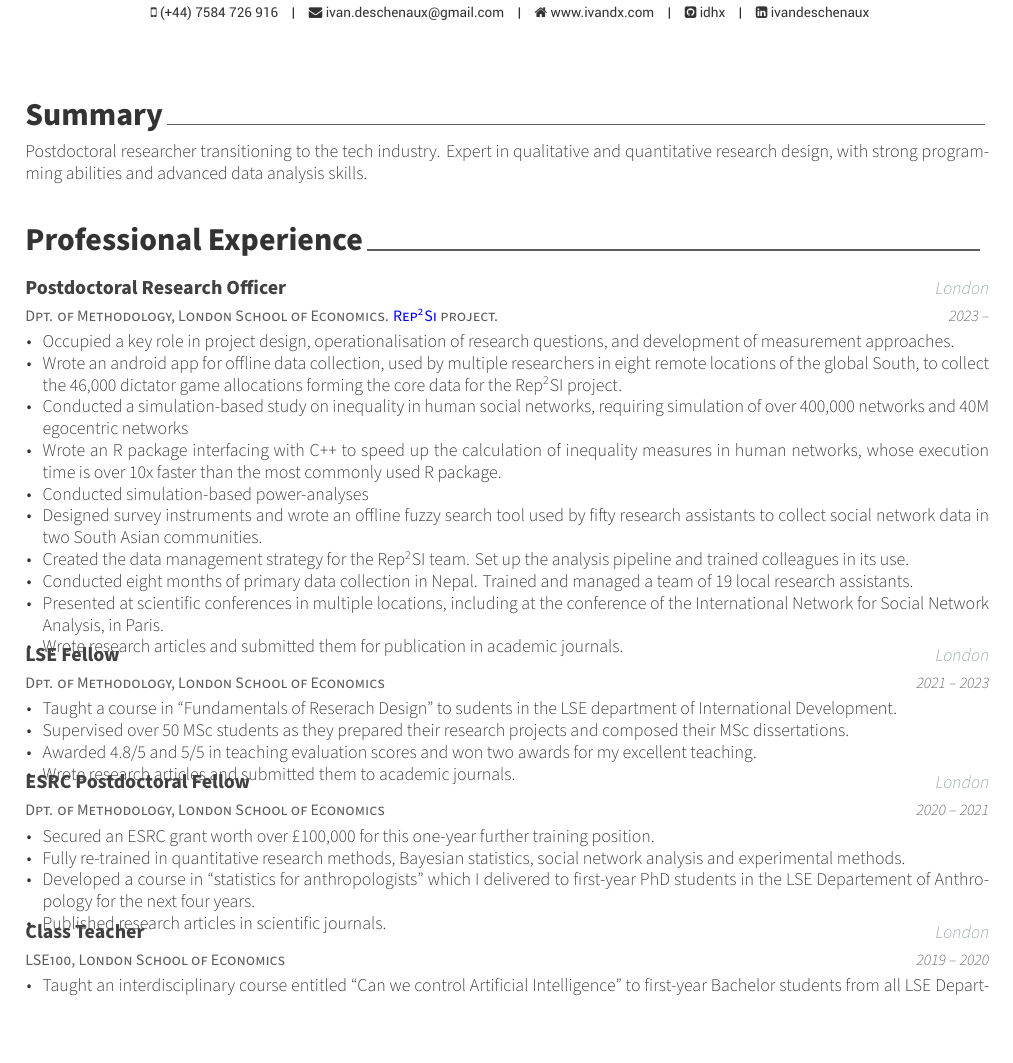
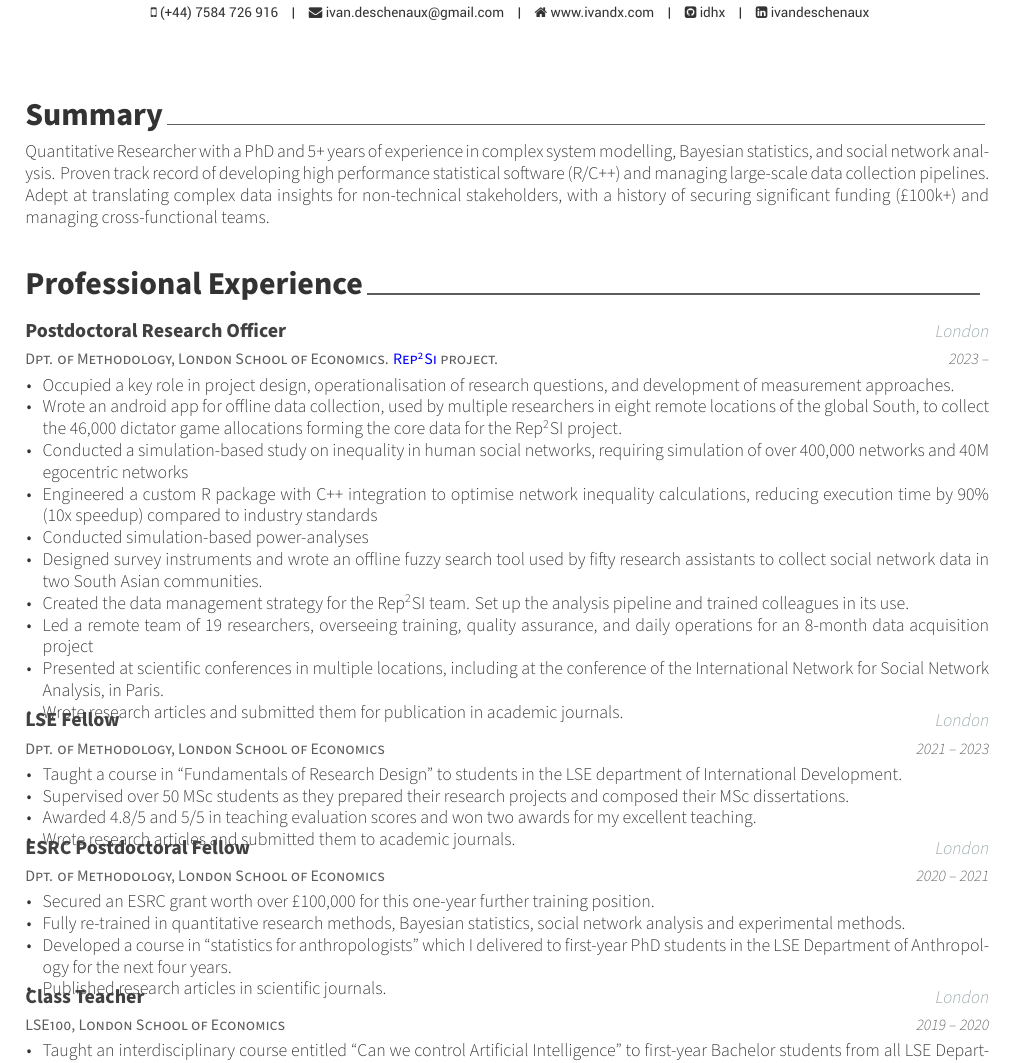
Before and after one commit to idhx/cv, a LaTeX CV (resume.tex): part of page 1 of 2, cut so that both start at the same text. Compiled offline with XeLaTeX.

Commit message:
Fix typos, remove "data scientist" from summary

```diff
--- a/resume.tex
+++ b/resume.tex
@@ -98,7 +98,7 @@
 \cvsection{Summary}
 
 \begin{cvparagraph}
-Postdoctoral researcher transitioning to the tech industry. Expert in qualitative and quantitative research design, with strong programming abilities and advanced data analysis skills.
+Quantitative Researcher with a PhD and 5+ years of experience in complex system modelling, Bayesian statistics, and social network analysis. Proven track record of developing high performance statistical software (R/C++) and managing large-scale data collection pipelines. Adept at translating complex data insights for non-technical stakeholders, with a history of securing significant funding (£100k+) and managing cross-functional teams.
 
 \end{cvparagraph}
 
@@ -116,11 +116,11 @@ Postdoctoral researcher transitioning to the tech industry. Expert in qualitativ
       \item Occupied a key role in project design, operationalisation of research questions, and development of measurement approaches.
       \item Wrote an android app for offline data collection, used by multiple researchers in eight remote locations of the global South, to collect the 46,000 dictator game allocations forming the core data for the Rep\textsuperscript{2}SI project.
       \item Conducted a simulation-based study on inequality in human social networks, requiring simulation of over 400,000 networks and 40M egocentric networks
-      \item Wrote an R package interfacing with C++ to speed up the calculation of inequality measures in human networks, whose execution time is over 10x faster than the most commonly used R package.
+      \item Engineered a custom R package with C++ integration to optimise network inequality calculations, reducing execution time by 90\% (10x speedup) compared to industry standards
       \item Conducted simulation-based power-analyses
       \item Designed survey instruments and wrote an offline fuzzy search tool used by fifty research assistants to collect social network data in two South Asian communities.
       \item Created the data management strategy for the Rep\textsuperscript{2}SI team. Set up the analysis pipeline and trained colleagues in its use.
-      \item Conducted eight months of primary data collection in Nepal. Trained and managed a team of 19 local research assistants.
+      \item Led a remote team of 19 researchers, overseeing training, quality assurance, and daily operations for an 8-month data acquisition project
       \item Presented at scientific conferences in multiple locations, including at the conference of the International Network for Social Network Analysis, in Paris.
       \item Wrote research articles and submitted them for publication in academic journals.
       \end{cvitems}
@@ -134,7 +134,7 @@ Postdoctoral researcher transitioning to the tech industry. Expert in qualitativ
     {2021 -- 2023} % Date(s)
     {
       \begin{cvitems}
-        \item Taught a course in ``Fundamentals of Reserach Design'' to sudents in the LSE department of International Development.
+        \item Taught a course in ``Fundamentals of Research Design'' to students in the LSE department of International Development.
         \item Supervised over 50 MSc students as they prepared their research projects and composed their MSc dissertations.
         \item Awarded 4.8/5 and 5/5 in teaching evaluation scores and won two awards for my excellent teaching.
         \item Wrote research articles and submitted them to academic journals.
@@ -151,7 +151,7 @@ Postdoctoral researcher transitioning to the tech industry. Expert in qualitativ
       \begin{cvitems}
         \item Secured an ESRC grant worth over £100,000 for this one-year further training position.
         \item Fully re-trained in quantitative research methods, Bayesian statistics, social network analysis and experimental methods.
-        \item Developed a course in ``statistics for anthropologists'' which I delivered to first-year PhD students in the LSE Departement of Anthropology for the next four years.
+        \item Developed a course in ``statistics for anthropologists'' which I delivered to first-year PhD students in the LSE Department of Anthropology for the next four years.
         \item Published research articles in scientific journals.
       \end{cvitems}
     }
```
Also changed, not shown: resume.tex (3 more changed lines).
